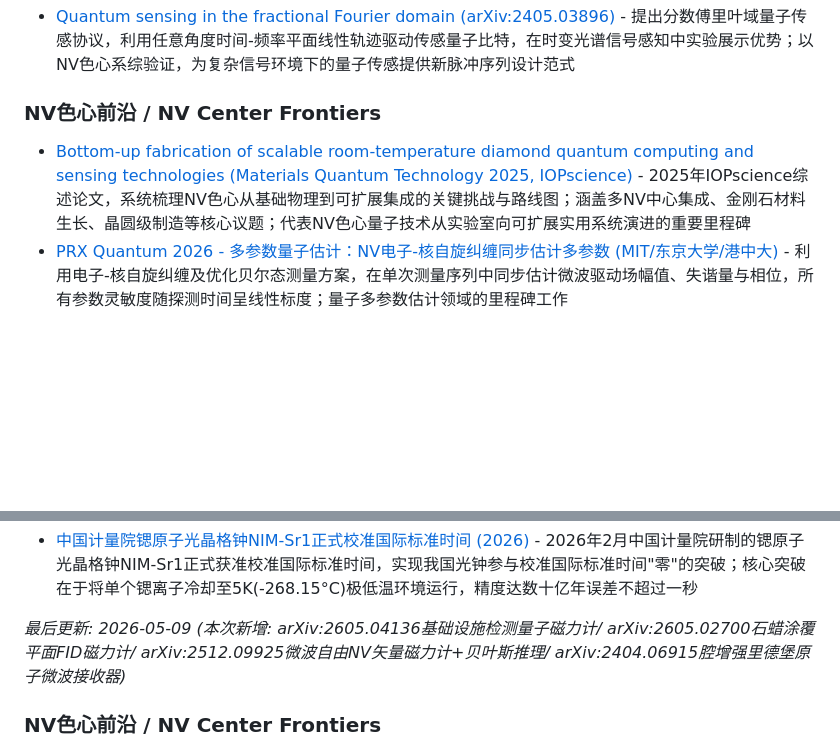
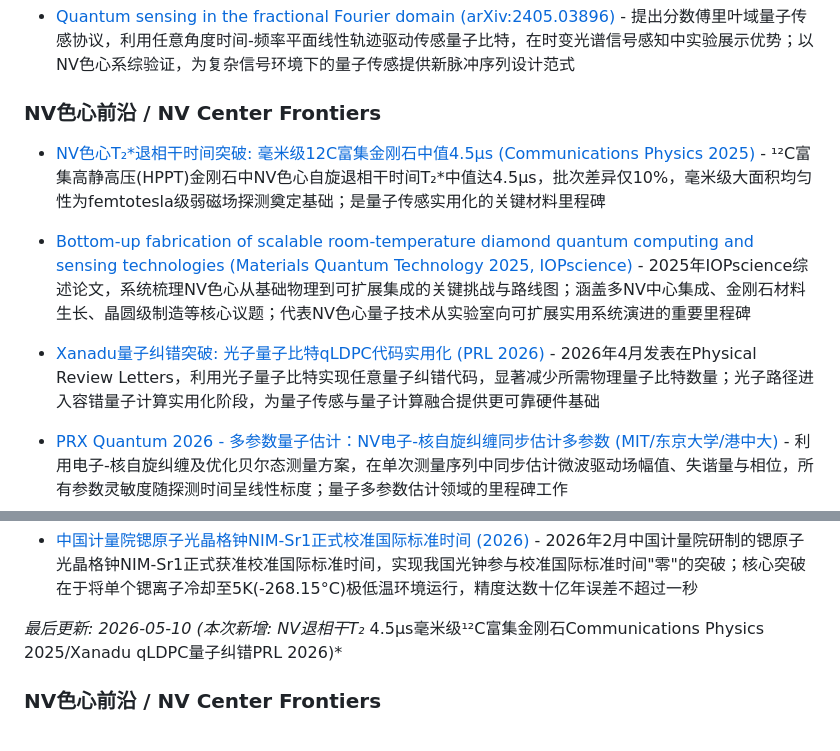
Before and after one commit to wushanchi/QSensingZoo, a Markdown page: 01-Theory/README.md, 2 parts joined by grey strips. GitHub-like rendering; blank space fills up the shorter version.

Commit message:
docs(01-Theory): 新增NV退相干T₂*论文+Xanadu量子纠错PRL 2026

```diff
--- a/01-Theory/README.md
+++ b/01-Theory/README.md
@@ -98,7 +98,11 @@
 
 ### NV色心前沿 / NV Center Frontiers
 
+- [NV色心T₂*退相干时间突破: 毫米级12C富集金刚石中值4.5µs (Communications Physics 2025)](https://www.nature.com/articles/s43246-025-00782-7) - ¹²C富集高静高压(HPPT)金刚石中NV色心自旋退相干时间T₂*中值达4.5µs，批次差异仅10%，毫米级大面积均匀性为femtotesla级弱磁场探测奠定基础；是量子传感实用化的关键材料里程碑
+
 - [Bottom-up fabrication of scalable room-temperature diamond quantum computing and sensing technologies (Materials Quantum Technology 2025, IOPscience)](https://iopscience.iop.org/article/10.1088/2633-4356/adf0ef) - 2025年IOPscience综述论文，系统梳理NV色心从基础物理到可扩展集成的关键挑战与路线图；涵盖多NV中心集成、金刚石材料生长、晶圆级制造等核心议题；代表NV色心量子技术从实验室向可扩展实用系统演进的重要里程碑
+
+- [Xanadu量子纠错突破: 光子量子比特qLDPC代码实用化 (PRL 2026)](https://quantumzeitgeist.com/xanadu-breakthrough-in-quantum-error-correction-reduces-qubit-overheads-for-fault-tolerant-computing/) - 2026年4月发表在Physical Review Letters，利用光子量子比特实现任意量子纠错代码，显著减少所需物理量子比特数量；光子路径进入容错量子计算实用化阶段，为量子传感与量子计算融合提供更可靠硬件基础
 - [PRX Quantum 2026 - 多参数量子估计：NV电子-核自旋纠缠同步估计多参数 (MIT/东京大学/港中大)](https://so.html5.qq.com/page/real/search_news?docid=70000021_15469e0c1b599852) - 利用电子-核自旋纠缠及优化贝尔态测量方案，在单次测量序列中同步估计微波驱动场幅值、失谐量与相位，所有参数灵敏度随探测时间呈线性标度；量子多参数估计领域的里程碑工作
 - [低温NV色心扫描磁强计 attoNVM - 1.8K实现3 µT/√Hz灵敏度 (attocube, 2026)](https://new.qq.com/rain/a/20260122A024JB00) - 德国attocube公司研发，2K~300K温度区间工作，纳米级分辨率杂散磁场测量，专用于低温量子材料与超导器件成像；可进行限额免费测试，反映NV扫描显微技术向低温工况扩展的行业趋势
 - [Princeton Quantum Initiative - NV色心探测二维自旋bath (2026)](https://quantum.princeton.edu/research/quantum-systems-experiment/quantum-sensing-and-metrology) - 普林斯顿大学NV传感器对金刚石表面二维自旋bath进行量子成像研究，探索量子传感与量子材料交叉前沿；反映北美顶级学术机构对NV色心平台持续深耕
@@ -148,7 +152,7 @@
 
 - [中国计量院锶原子光晶格钟NIM-Sr1正式校准国际标准时间 (2026)](https://news.mydrivers.com/tag/yuanzizhong.htm) - 2026年2月中国计量院研制的锶原子光晶格钟NIM-Sr1正式获准校准国际标准时间，实现我国光钟参与校准国际标准时间"零"的突破；核心突破在于将单个锶离子冷却至5K(-268.15°C)极低温环境运行，精度达数十亿年误差不超过一秒
 
-*最后更新: 2026-05-09 (本次新增: arXiv:2605.04136基础设施检测量子磁力计/ arXiv:2605.02700石蜡涂覆平面FID磁力计/ arXiv:2512.09925微波自由NV矢量磁力计+贝叶斯推理/ arXiv:2404.06915腔增强里德堡原子微波接收器)*
+*最后更新: 2026-05-10 (本次新增: NV退相干T₂* 4.5µs毫米级¹²C富集金刚石Communications Physics 2025/Xanadu qLDPC量子纠错PRL 2026)*
 
 ### NV色心前沿 / NV Center Frontiers
 
```
